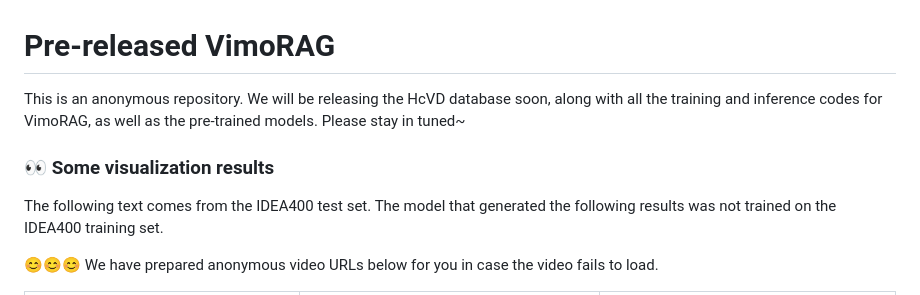
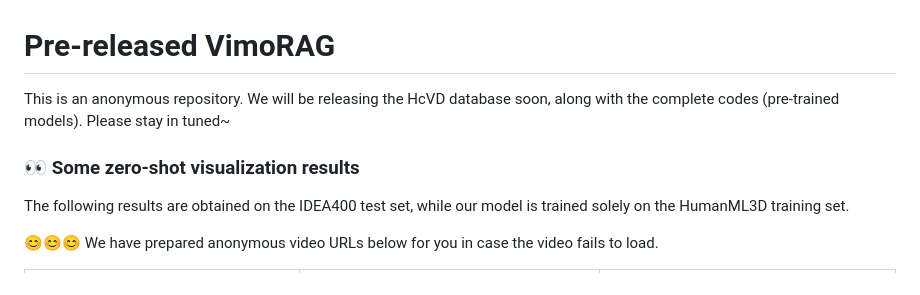
Before and after one commit to WalkerMitty/VimoRAG, a Markdown page: README.md, the part around the change. GitHub-like rendering.

```diff
--- a/README.md
+++ b/README.md
@@ -1,9 +1,9 @@
 # Pre-released VimoRAG
-This is an anonymous repository. We will be releasing the HcVD database soon, along with all the training and inference codes for VimoRAG, as well as the pre-trained models. Please stay in tuned~
+This is an anonymous repository. We will be releasing the HcVD database soon, along with the complete codes (pre-trained models). Please stay in tuned~
 
 
-### 👀 Some visualization results
-The following text comes from the IDEA400 test set. The model that generated the following results was not trained on the IDEA400 training set.
+### 👀 Some zero-shot visualization results
+The following results are obtained on the IDEA400 test set, while our model is trained solely on the HumanML3D training set.
 
 😊😊😊 We have prepared anonymous video URLs below for you in case the video fails to load.
 <div style="text-align: center;">
```
